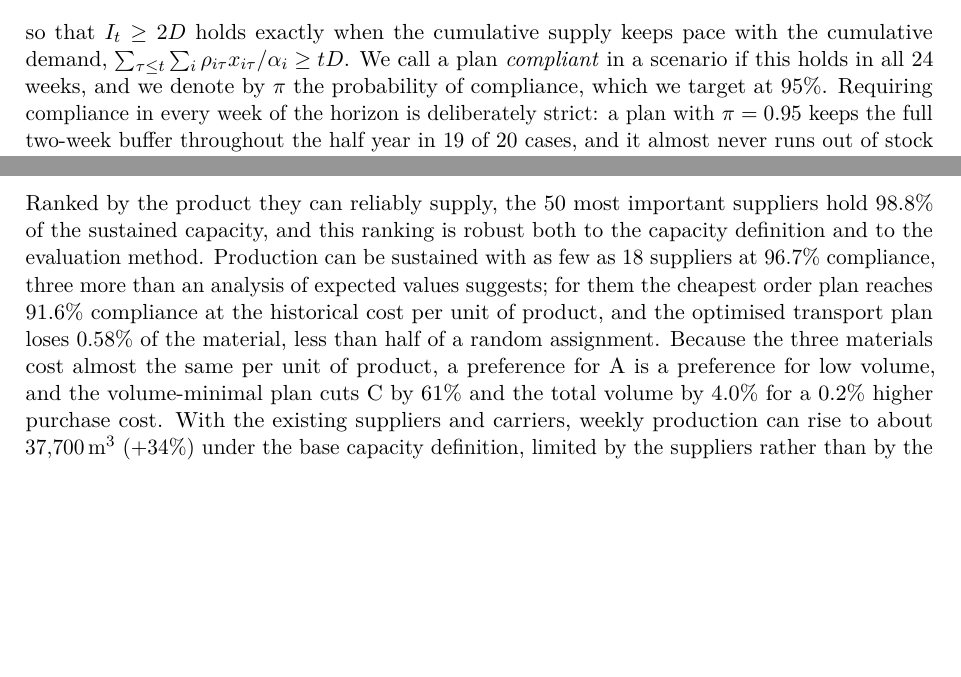
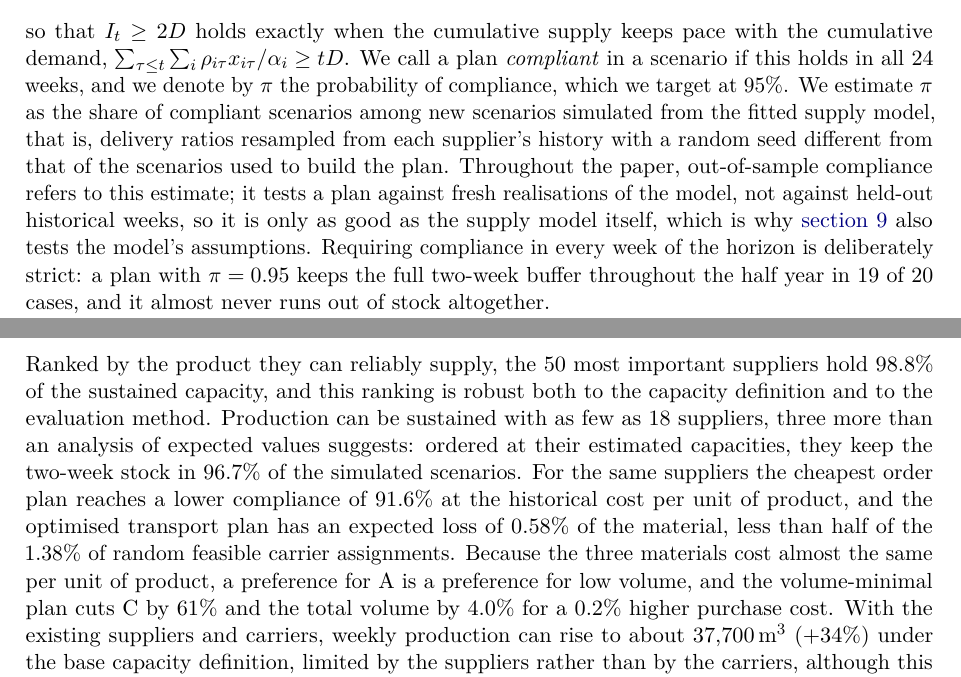
Before and after one commit to TeamFan/undergraduate-modeling-projects, a LaTeX document (supplier-selection-planning/report/main.tex): two parts of pages 7 and 20 of 21, joined at a grey line, cut so that both start at the same text, the shorter picture padded with empty space. Compiled offline with pdfLaTeX.

Commit message:
State the conditions behind the supplier-selection results
Say that 96.7% refers to the 18 suppliers ordered at estimated capacity
(the cheapest order plan reaches 91.6%), define out-of-sample compliance
as the share of new scenarios simulated from the fitted supply model, and
name random feasible carrier assignments as the 1.38% baseline.

```diff
--- a/supplier-selection-planning/report/main.tex
+++ b/supplier-selection-planning/report/main.tex
@@ -243,6 +243,8 @@ I_t = I_{t-1} + \sum_i \frac{\rho_{it}x_{it}}{\alpha_i} - D,\qquad t=1,\dots,24,
 \end{equation}
 so that $I_t\ge 2D$ holds exactly when the cumulative supply keeps pace with the cumulative demand, $\sum_{\tau\le t}\sum_i\rho_{i\tau}x_{i\tau}/\alpha_i\ge tD$.
 We call a plan \emph{compliant} in a scenario if this holds in all 24 weeks, and we denote by $\pi$ the probability of compliance, which we target at 95\%.
+We estimate $\pi$ as the share of compliant scenarios among new scenarios simulated from the fitted supply model, that is, delivery ratios resampled from each supplier's history with a random seed different from that of the scenarios used to build the plan.
+Throughout the paper, out-of-sample compliance refers to this estimate; it tests a plan against fresh realisations of the model, not against held-out historical weeks, so it is only as good as the supply model itself, which is why \cref{sec:sensitivity} also tests the model's assumptions.
 Requiring compliance in every week of the horizon is deliberately strict: a plan with $\pi=0.95$ keeps the full two-week buffer throughout the half year in 19 of 20 cases, and it almost never runs out of stock altogether.
 
 Under assumption A2 the supply of a given plan has mean and variance
@@ -765,7 +767,8 @@ A cardinality constraint in Problems 3 and 4 would show how much of the volume s
 %% ================================================================== 11
 \section{Conclusions}
 Ranked by the product they can reliably supply, the 50 most important suppliers hold 98.8\% of the sustained capacity, and this ranking is robust both to the capacity definition and to the evaluation method.
-Production can be sustained with as few as 18 suppliers at 96.7\% compliance, three more than an analysis of expected values suggests; for them the cheapest order plan reaches 91.6\% compliance at the historical cost per unit of product, and the optimised transport plan loses 0.58\% of the material, less than half of a random assignment.
+Production can be sustained with as few as 18 suppliers, three more than an analysis of expected values suggests: ordered at their estimated capacities, they keep the two-week stock in 96.7\% of the simulated scenarios.
+For the same suppliers the cheapest order plan reaches a lower compliance of 91.6\% at the historical cost per unit of product, and the optimised transport plan has an expected loss of 0.58\% of the material, less than half of the 1.38\% of random feasible carrier assignments.
 Because the three materials cost almost the same per unit of product, a preference for A is a preference for low volume, and the volume-minimal plan cuts C by 61\% and the total volume by 4.0\% for a 0.2\% higher purchase cost.
 With the existing suppliers and carriers, weekly production can rise to about 37{,}700\,m$^3$ (+34\%) under the base capacity definition, limited by the suppliers rather than by the carriers, although this estimate ranges from $-11\%$ to $+101\%$ across capacity definitions.
 The common lesson of the four problems is that the variability of the deliveries, rather than their mean, determines how many suppliers are needed and how much can be produced, and that it should be measured on scenarios independent of the plan.
```
Also changed, not shown: supplier-selection-planning/README.md, supplier-selection-planning/report/main.pdf, supplier-selection-planning/report/main.tex (6 more changed lines).
